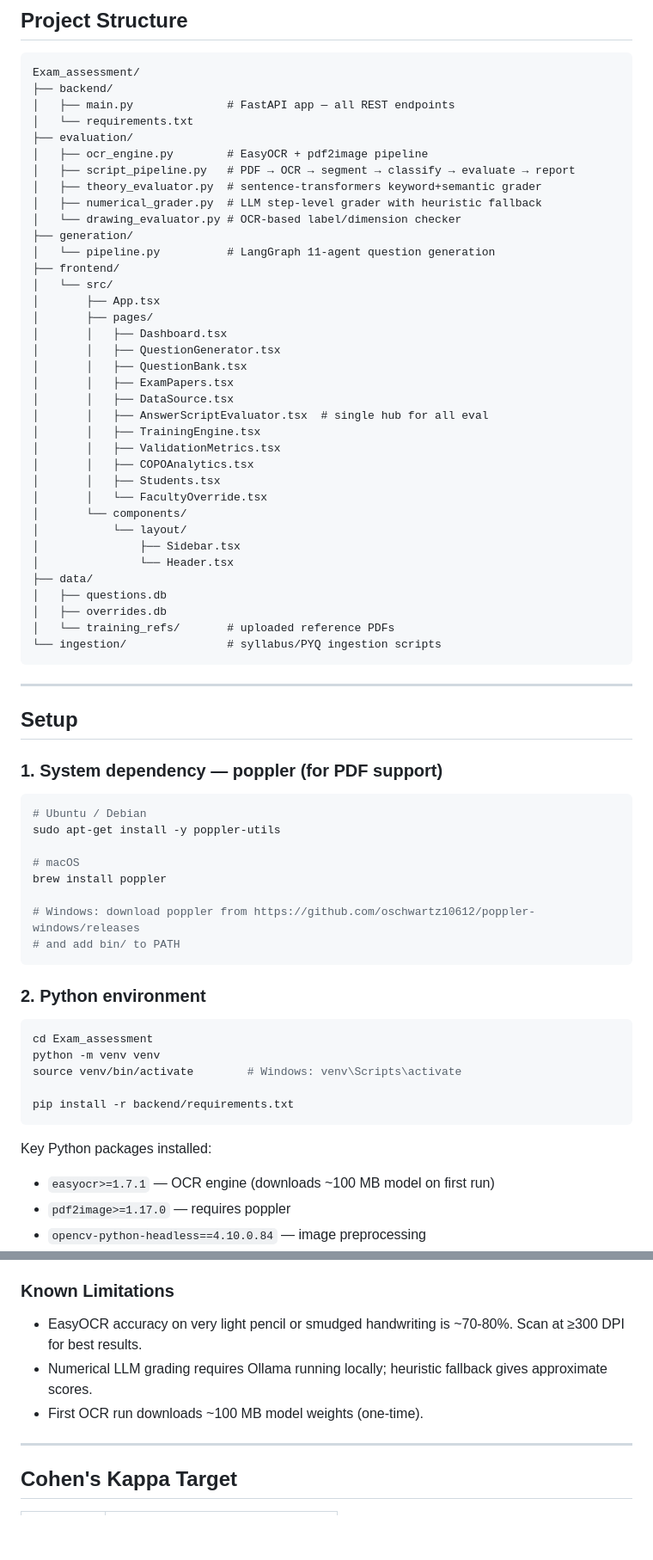
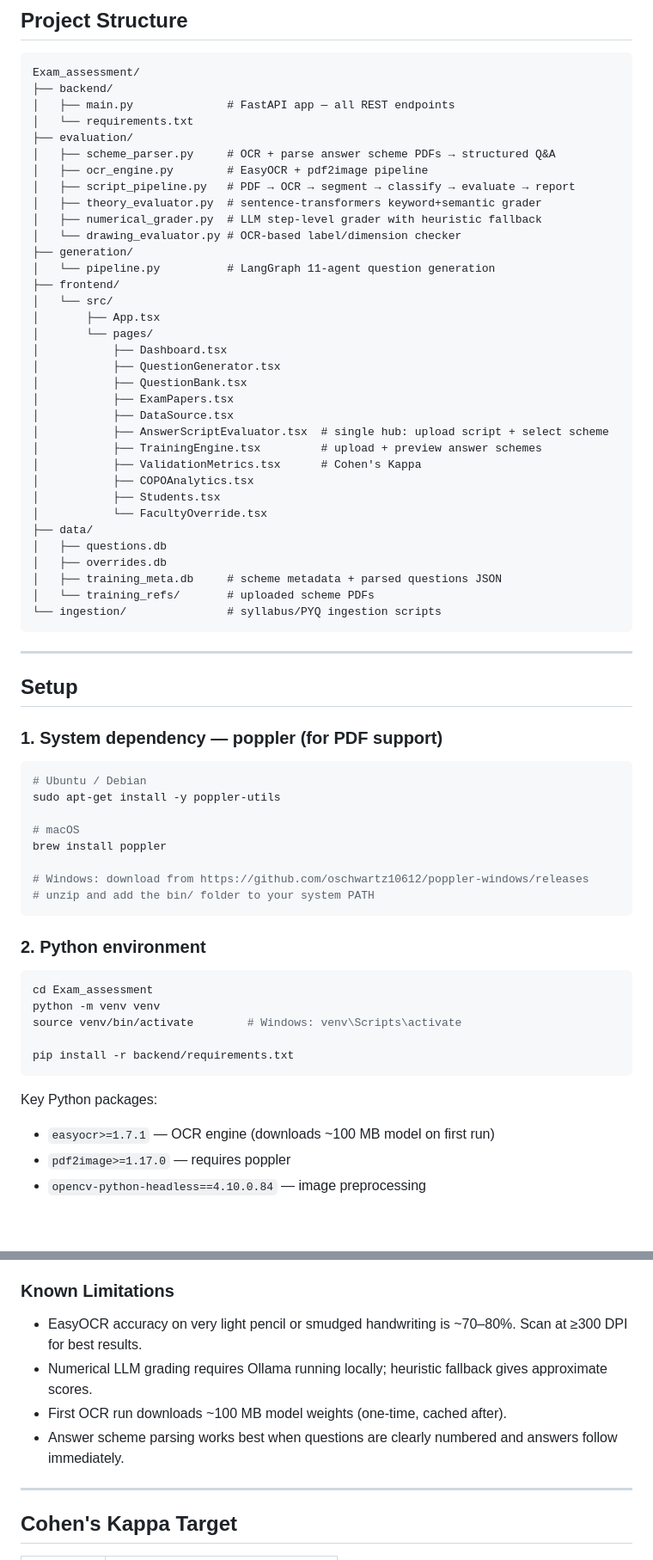
Before and after one commit to priy4nsh408/Exam_assessment, a Markdown page: README.md, 2 parts joined by grey strips. Shown at 86% size. Rendered like a GitHub page; blank space fills up the shorter version.

````diff
--- a/README.md
+++ b/README.md
@@ -62,6 +111,7 @@ Exam_assessment/
 │   ├── main.py              # FastAPI app — all REST endpoints
 │   └── requirements.txt
 ├── evaluation/
+│   ├── scheme_parser.py     # OCR + parse answer scheme PDFs → structured Q&A
 │   ├── ocr_engine.py        # EasyOCR + pdf2image pipeline
 │   ├── script_pipeline.py   # PDF → OCR → segment → classify → evaluate → report
 │   ├── theory_evaluator.py  # sentence-transformers keyword+semantic grader
@@ -72,26 +122,23 @@ Exam_assessment/
 ├── frontend/
 │   └── src/
 │       ├── App.tsx
-│       ├── pages/
-│       │   ├── Dashboard.tsx
-│       │   ├── QuestionGenerator.tsx
-│       │   ├── QuestionBank.tsx
-│       │   ├── ExamPapers.tsx
-│       │   ├── DataSource.tsx
-│       │   ├── AnswerScriptEvaluator.tsx  # single hub for all eval
-│       │   ├── TrainingEngine.tsx
-│       │   ├── ValidationMetrics.tsx
-│       │   ├── COPOAnalytics.tsx
-│       │   ├── Students.tsx
-│       │   └── FacultyOverride.tsx
-│       └── components/
-│           └── layout/
-│               ├── Sidebar.tsx
-│               └── Header.tsx
+│       └── pages/
+│           ├── Dashboard.tsx
+│           ├── QuestionGenerator.tsx
+│           ├── QuestionBank.tsx
+│           ├── ExamPapers.tsx
+│           ├── DataSource.tsx
+│           ├── AnswerScriptEvaluator.tsx  # single hub: upload script + select scheme
+│           ├── TrainingEngine.tsx         # upload + preview answer schemes
+│           ├── ValidationMetrics.tsx      # Cohen's Kappa
+│           ├── COPOAnalytics.tsx
+│           ├── Students.tsx
+│           └── FacultyOverride.tsx
 ├── data/
 │   ├── questions.db
 │   ├── overrides.db
-│   └── training_refs/       # uploaded reference PDFs
+│   ├── training_meta.db     # scheme metadata + parsed questions JSON
+│   └── training_refs/       # uploaded scheme PDFs
 └── ingestion/               # syllabus/PYQ ingestion scripts
 ```
 
@@ -108,8 +155,8 @@ sudo apt-get install -y poppler-utils
 # macOS
 brew install poppler
 
-# Windows: download poppler from https://github.com/oschwartz10612/poppler-windows/releases
-# and add bin/ to PATH
+# Windows: download from https://github.com/oschwartz10612/poppler-windows/releases
+# unzip and add the bin/ folder to your system PATH
 ```
 
 ### 2. Python environment
@@ -122,7 +169,7 @@ source venv/bin/activate        # Windows: venv\Scripts\activate
 pip install -r backend/requirements.txt
 ```
 
-Key Python packages installed:
+Key Python packages:
 - `easyocr>=1.7.1` — OCR engine (downloads ~100 MB model on first run)
 - `pdf2image>=1.17.0` — requires poppler
 - `opencv-python-headless==4.10.0.84` — image preprocessing
@@ -248,8 +296,9 @@ The drawing engine does **not** do shape detection. It:
 
 ### Known Limitations
-- EasyOCR accuracy on very light pencil or smudged handwriting is ~70-80%. Scan at ≥300 DPI for best results.
+- EasyOCR accuracy on very light pencil or smudged handwriting is ~70–80%. Scan at ≥300 DPI for best results.
 - Numerical LLM grading requires Ollama running locally; heuristic fallback gives approximate scores.
-- First OCR run downloads ~100 MB model weights (one-time).
+- First OCR run downloads ~100 MB model weights (one-time, cached after).
+- Answer scheme parsing works best when questions are clearly numbered and answers follow immediately.
 
 ---
 
````
Also changed, not shown: other parts of README.md (+106 -56 lines).
